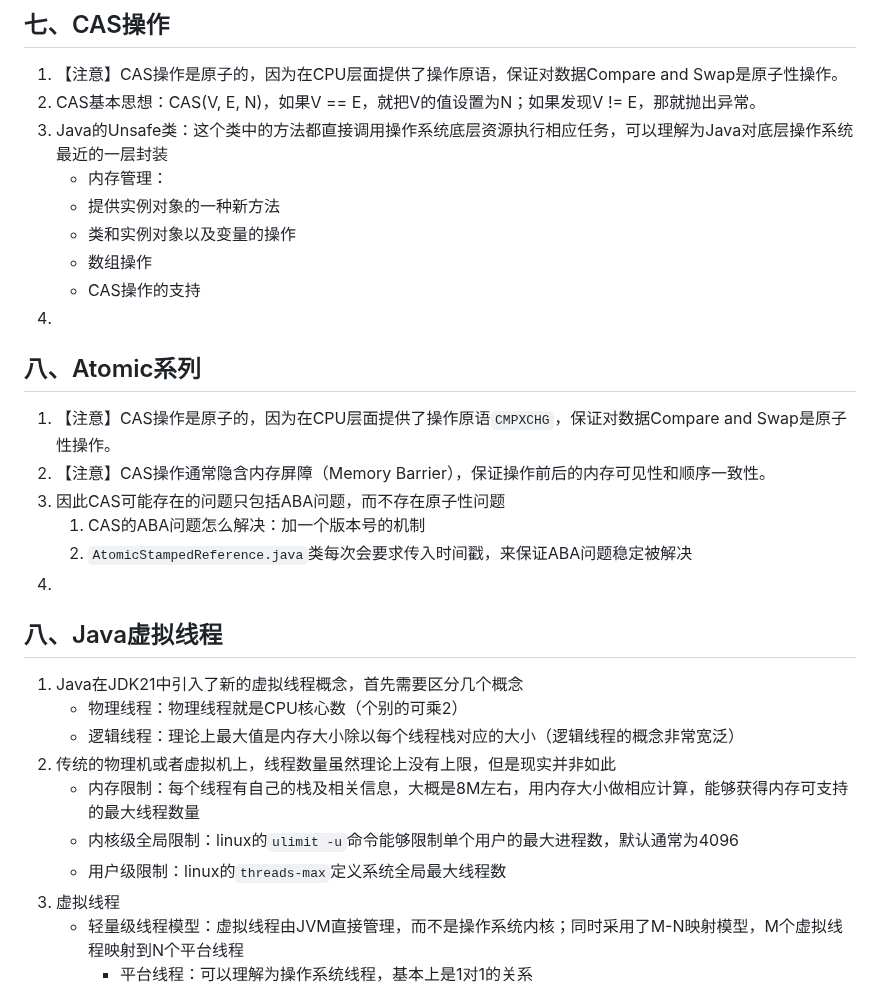
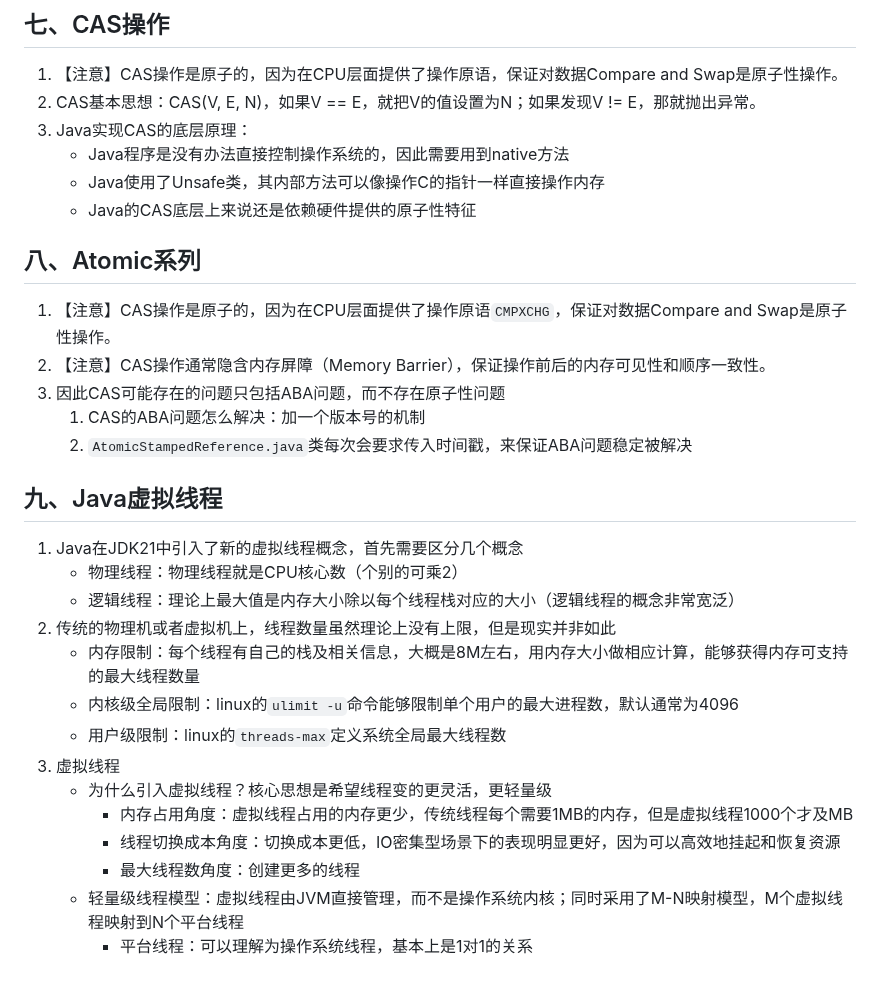
Before and after one commit to Antares-0/Technical_Document, a Markdown page: Java/Java多线程.MD, the part around one of its changes. Drawn GitHub-style.

```diff
--- a/Java/Java多线程.MD
+++ b/Java/Java多线程.MD
@@ -687,13 +687,10 @@
 ## 七、CAS操作
 1. 【注意】CAS操作是原子的，因为在CPU层面提供了操作原语，保证对数据Compare and Swap是原子性操作。
 2. CAS基本思想：CAS(V, E, N)，如果V == E，就把V的值设置为N；如果发现V != E，那就抛出异常。
-3. Java的Unsafe类：这个类中的方法都直接调用操作系统底层资源执行相应任务，可以理解为Java对底层操作系统最近的一层封装
-   - 内存管理：
-   - 提供实例对象的一种新方法
-   - 类和实例对象以及变量的操作
-   - 数组操作
-   - CAS操作的支持
-4.
+3. Java实现CAS的底层原理：
+   - Java程序是没有办法直接控制操作系统的，因此需要用到native方法
+   - Java使用了Unsafe类，其内部方法可以像操作C的指针一样直接操作内存
+   - Java的CAS底层上来说还是依赖硬件提供的原子性特征
 
 
 ## 八、Atomic系列
@@ -702,10 +699,9 @@
 3. 因此CAS可能存在的问题只包括ABA问题，而不存在原子性问题
    1. CAS的ABA问题怎么解决：加一个版本号的机制
    2. `AtomicStampedReference.java`类每次会要求传入时间戳，来保证ABA问题稳定被解决
-4.
 
 
-## 八、Java虚拟线程
+## 九、Java虚拟线程
 1. Java在JDK21中引入了新的虚拟线程概念，首先需要区分几个概念
    - 物理线程：物理线程就是CPU核心数（个别的可乘2）
    - 逻辑线程：理论上最大值是内存大小除以每个线程栈对应的大小（逻辑线程的概念非常宽泛）
@@ -714,6 +710,10 @@
    - 内核级全局限制：linux的`ulimit -u`命令能够限制单个用户的最大进程数，默认通常为4096
    - 用户级限制：linux的`threads-max`定义系统全局最大线程数
 3. 虚拟线程
+   - 为什么引入虚拟线程？核心思想是希望线程变的更灵活，更轻量级
+     - 内存占用角度：虚拟线程占用的内存更少，传统线程每个需要1MB的内存，但是虚拟线程1000个才及MB
+     - 线程切换成本角度：切换成本更低，IO密集型场景下的表现明显更好，因为可以高效地挂起和恢复资源
+     - 最大线程数角度：创建更多的线程
    - 轻量级线程模型：虚拟线程由JVM直接管理，而不是操作系统内核；同时采用了M-N映射模型，M个虚拟线程映射到N个平台线程
      - 平台线程：可以理解为操作系统线程，基本上是1对1的关系
      ![虚拟线程与平台线程模型](./fig/VThread.png)
```
Also changed, not shown: other parts of Java/Java多线程.MD (+22 -2 lines).
